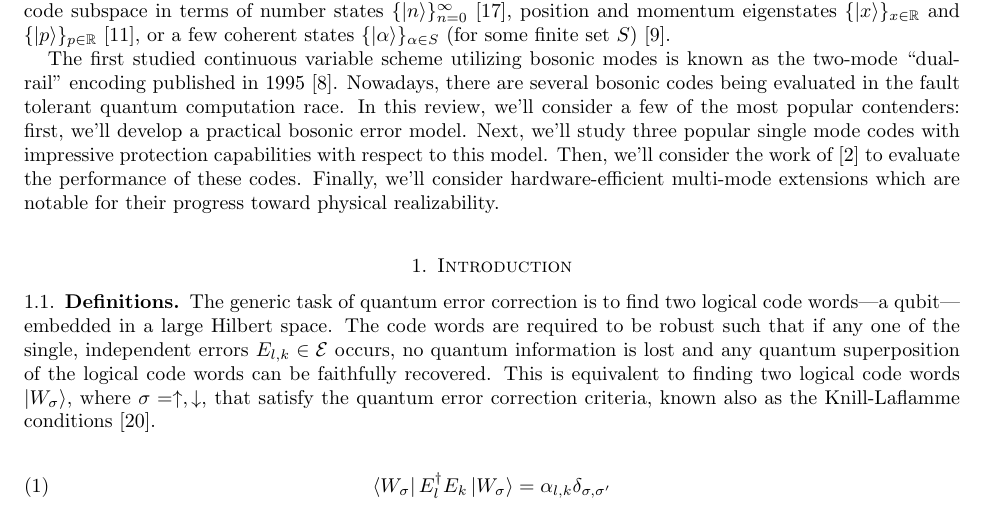
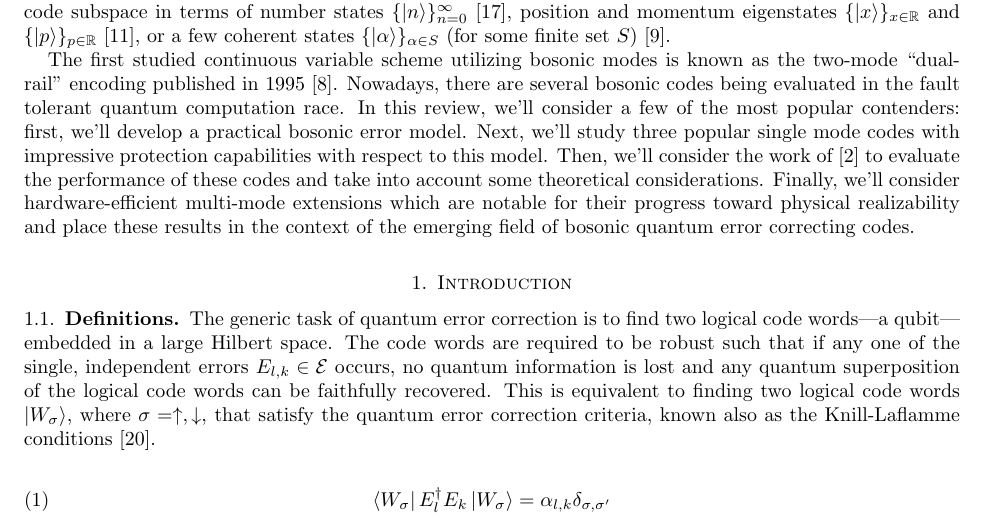
Before and after one commit to farice/Quantum-Bosonic-Codes, a LaTeX paper (Final Project/qec_final_project.tex): part of page 1 of 15, cut so that both start at the same text. Compiled offline with pdfLaTeX.

Commit message:
Update qec_final_project.tex

```diff
--- a/Final Project/qec_final_project.tex
+++ b/Final Project/qec_final_project.tex
@@ -75,7 +75,7 @@
 
 Quantum error correction is necessary to achieve fault tolerant quantum communication. In other words, one must implement a scheme to encode information redundantly into physical degrees of freedom so that information can be preserved in the presence of noise. One such scheme is continuous variable quantum information processing using bosonic modes \cite{braunstein1998error, braunstein2005quantum, niset2008experimentally, aoki2009quantum, lloyd1998analog, lassen2010quantum}. In this case, one encodes information in the space corresponding to the occupation number of a harmonic oscillator. Hence, one can express the code subspace in terms of number states $\{\ket{n}\}^\infty_{n=0}$ \cite{michael2016new}, position and momentum eigenstates $\{\ket{x}\}_{x\in\RR}$ and $\{\ket{p}\}_{p\in\RR}$  \cite{gottesman2001encoding}, or a few coherent states $\{\ket{\alpha}\}_{\alpha\in S}$ (for some finite set $S$) \cite{cochrane1999macroscopically}.
 
-The first studied continuous variable scheme utilizing bosonic modes is known as the two-mode “dual-rail” encoding published in 1995 \cite{chuang1995simple}. Nowadays, there are several bosonic codes being evaluated in the fault tolerant quantum computation race. In this review, we'll consider a few of the most popular contenders: first, we'll develop a practical bosonic error model. Next, we'll study three popular single mode codes with impressive protection capabilities with respect to this model. Then, we'll consider the work of \cite{albert2017performance} to evaluate the performance of these codes. Finally, we'll consider hardware-efficient multi-mode extensions which are notable for their progress toward physical realizability.
+The first studied continuous variable scheme utilizing bosonic modes is known as the two-mode “dual-rail” encoding published in 1995 \cite{chuang1995simple}. Nowadays, there are several bosonic codes being evaluated in the fault tolerant quantum computation race. In this review, we'll consider a few of the most popular contenders: first, we'll develop a practical bosonic error model. Next, we'll study three popular single mode codes with impressive protection capabilities with respect to this model. Then, we'll consider the work of \cite{albert2017performance} to evaluate the performance of these codes and take into account some theoretical considerations. Finally, we'll consider hardware-efficient multi-mode extensions which are notable for their progress toward physical realizability and place these results in the context of the emerging field of bosonic quantum error correcting codes.
 
 \section{Introduction}
 
```
